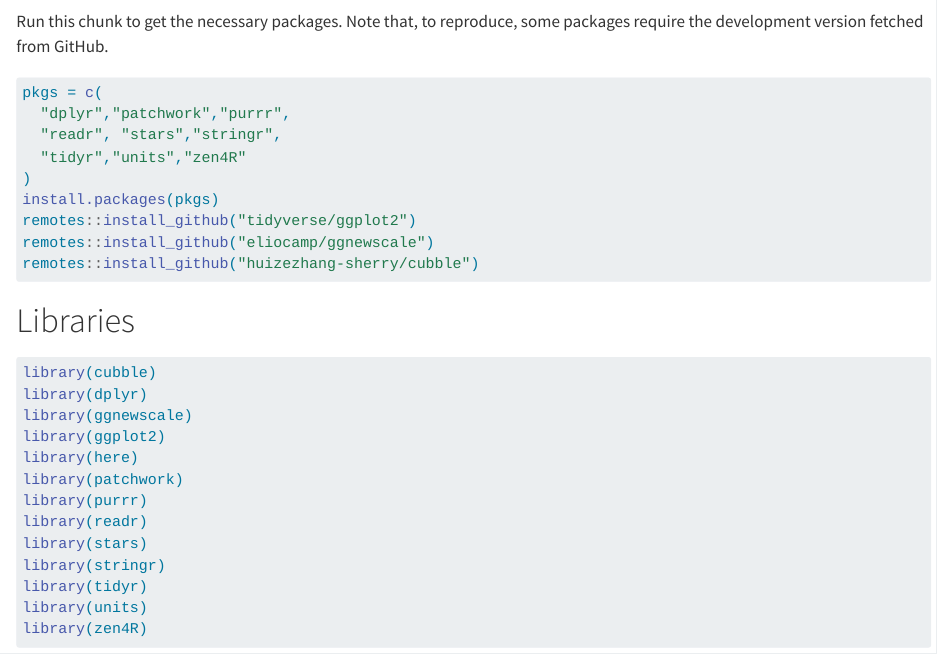
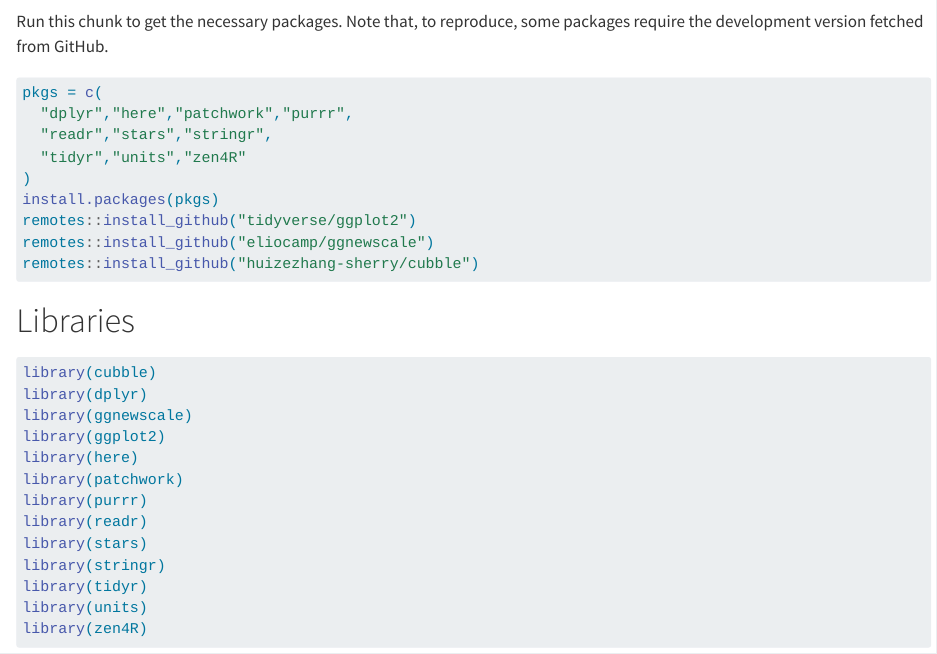
Before and after one commit to loreabad6/vdc-space-time-feats, a Quarto document (code/manuscript-figures.qmd): the page in a window 1100 px wide, from 60 px down. Rendered offline with R 4.5, knitr and Pandoc in place of Quarto, with nearby package versions; drawn as R Markdown's standard HTML page in place of the format the file asks for; code that draws random numbers runs with fixed seeds of ours; some code elsewhere in the file could not run offline.

Commit message:
Update comments documentation

```diff
--- a/code/manuscript-figures.qmd
+++ b/code/manuscript-figures.qmd
@@ -12,8 +12,8 @@ Note that, to reproduce, some packages require the development version fetched f
 #| message: false
 #| warning: false
 pkgs = c(
-  "dplyr","patchwork","purrr",
-  "readr", "stars","stringr",
+  "dplyr","here","patchwork","purrr",
+  "readr","stars","stringr",
   "tidyr","units","zen4R"
 )
 install.packages(pkgs)
```
Also changed, not shown: code/manuscript-figures.qmd (2 more changed lines).
